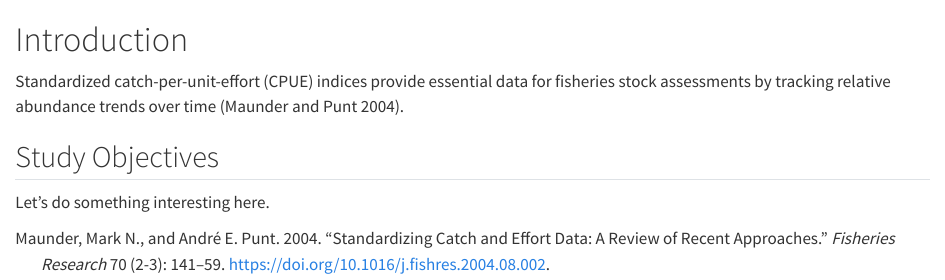
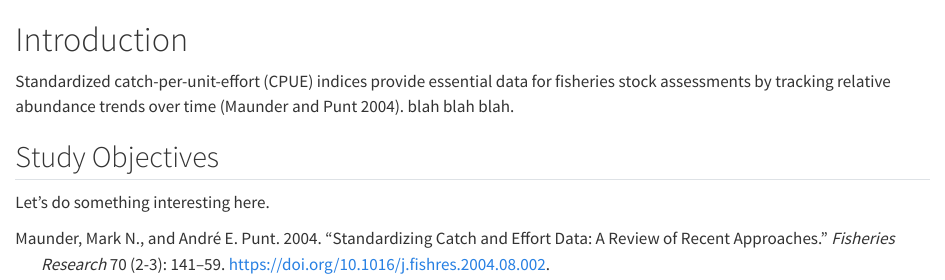
Before and after one commit to PacificCommunity/ofp-sam-2026-BET-report, a Quarto document (report/sections/Introduction.qmd): the page in a window 1100 px wide, from its top. Rendered offline with R 4.5, knitr and Pandoc in place of Quarto, with nearby package versions.

Commit message:
test gh action

```diff
--- a/report/sections/Introduction.qmd
+++ b/report/sections/Introduction.qmd
@@ -4,7 +4,7 @@ bibliography: ../bet-2026.bib
 
 # Introduction
 
-Standardized catch-per-unit-effort (CPUE) indices provide essential data for fisheries stock assessments by tracking relative abundance trends over time [@maunder_punt_2004_cpue].
+Standardized catch-per-unit-effort (CPUE) indices provide essential data for fisheries stock assessments by tracking relative abundance trends over time [@maunder_punt_2004_cpue]. blah blah blah.
 
 ## Study Objectives
 
```
